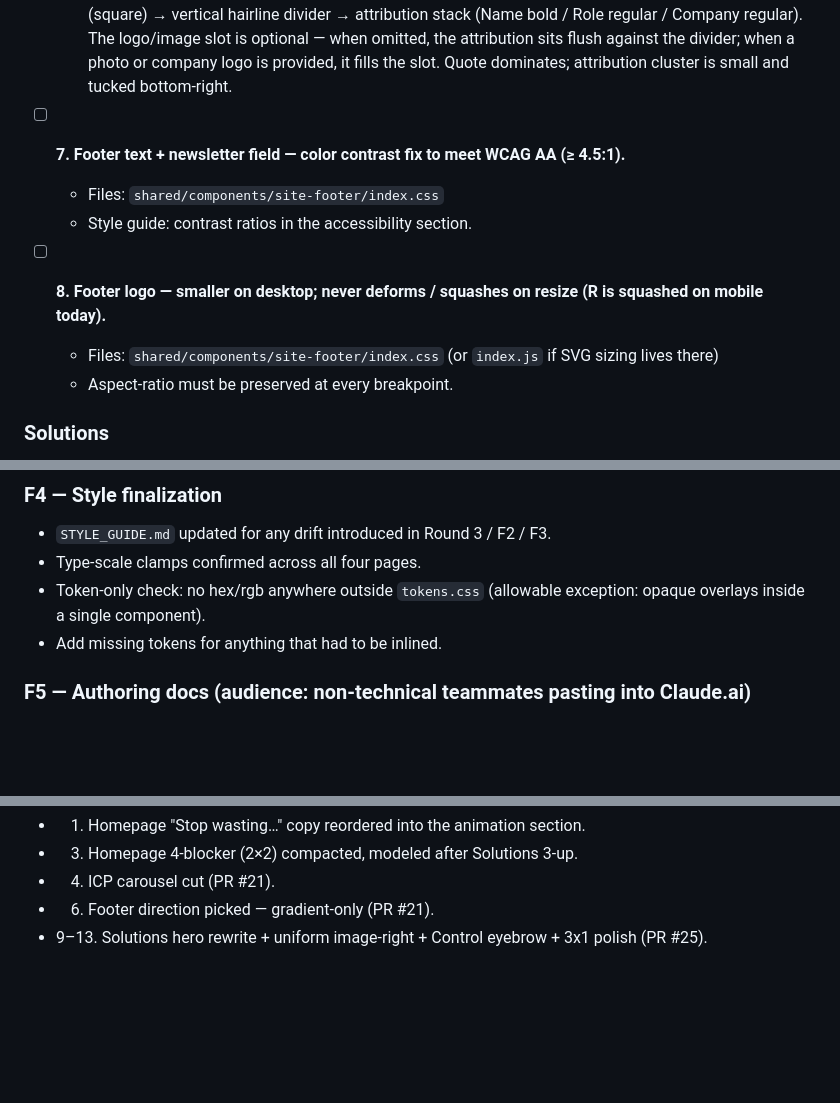
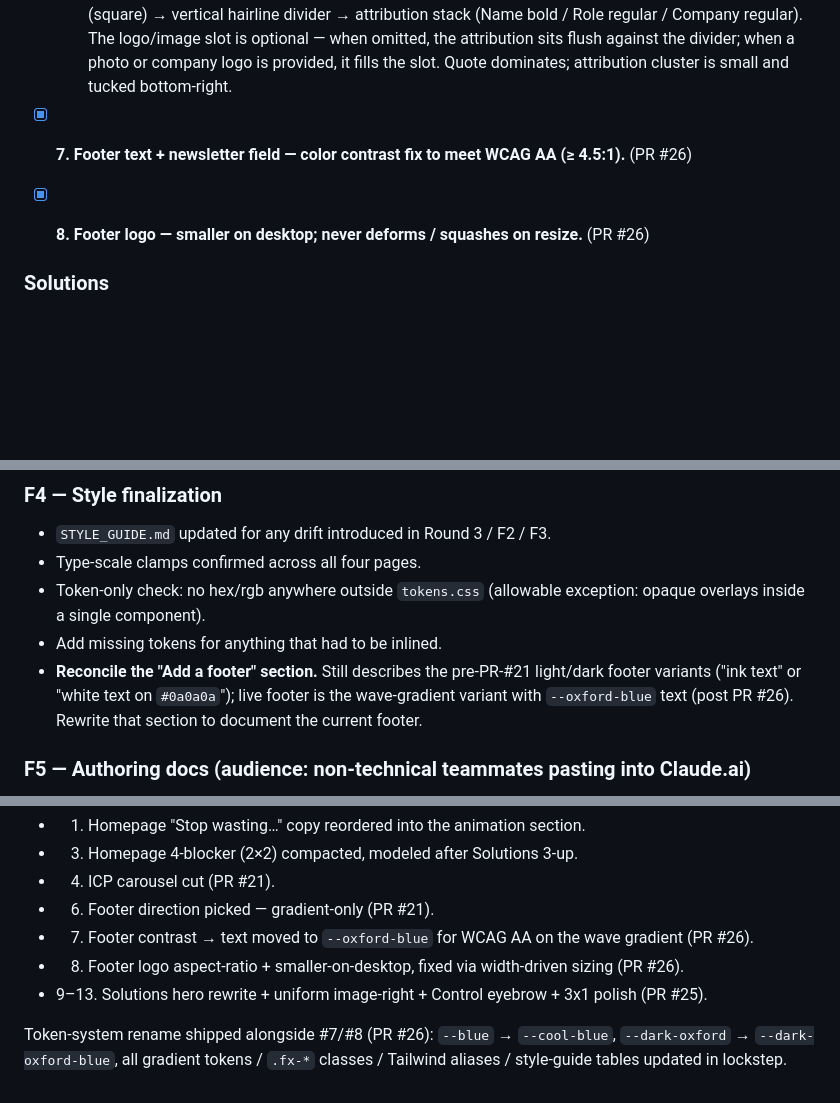
Before and after one commit to jannar18/renoverse-ai-website, a Markdown page: REVISIONS.md, 3 parts joined by grey strips. Rendered like a GitHub page; blank space fills up the shorter version.

Commit message:
REVISIONS: check off Round 3 #7, #8 (PR #26) + flag footer-section guide drift (#27)
Per AGENTS.md task closeout — items shipped in PR #26 marked [x] with PR
ref. Added a Round 3 history line summarizing the token-system rename
(--blue -> --cool-blue, --dark-oxford -> --dark-oxford-blue) that
shipped alongside #7/#8 in the same PR.

Also added an F4 follow-up: the "Add a footer" section of STYLE_GUIDE.md
still describes the pre-PR-#21 light/dark footer variants. Live footer
is the wave-gradient variant with --oxford-blue text. Reconciling that
section is its own pass.

Co-authored-by: Claude Opus 4.7 (1M context) <noreply@anthropic.com>

```diff
--- a/REVISIONS.md
+++ b/REVISIONS.md
@@ -24,13 +24,8 @@ References every session must respect:
   - **Wireframe:** `assets/wireframes/testimonial-layout.png` (from product designer)
   - Layout: white card on dark backdrop. Top — large Cormorant italic quote with chunky serif open-quote glyph in upper-left, body spans most of the card width. Bottom-right cluster: optional logo/image slot (square) → vertical hairline divider → attribution stack (Name bold / Role regular / Company regular). The logo/image slot is optional — when omitted, the attribution sits flush against the divider; when a photo or company logo is provided, it fills the slot. Quote dominates; attribution cluster is small and tucked bottom-right.
 
-- [ ] **7. Footer text + newsletter field — color contrast fix to meet WCAG AA (≥ 4.5:1).**
-  - Files: `shared/components/site-footer/index.css`
-  - Style guide: contrast ratios in the accessibility section.
-
-- [ ] **8. Footer logo — smaller on desktop; never deforms / squashes on resize (R is squashed on mobile today).**
-  - Files: `shared/components/site-footer/index.css` (or `index.js` if SVG sizing lives there)
-  - Aspect-ratio must be preserved at every breakpoint.
+- [x] **7. Footer text + newsletter field — color contrast fix to meet WCAG AA (≥ 4.5:1).** (PR #26)
+- [x] **8. Footer logo — smaller on desktop; never deforms / squashes on resize.** (PR #26)
 
 ### Solutions
 
@@ -94,6 +89,7 @@ Confirmed issues (from `notes/team-review-main-20260506-123533.md` + `notes/CR-R
 - Type-scale clamps confirmed across all four pages.
 - Token-only check: no hex/rgb anywhere outside `tokens.css` (allowable exception: opaque overlays inside a single component).
 - Add missing tokens for anything that had to be inlined.
+- **Reconcile the "Add a footer" section.** Still describes the pre-PR-#21 light/dark footer variants ("ink text" or "white text on `#0a0a0a`"); live footer is the wave-gradient variant with `--oxford-blue` text (post PR #26). Rewrite that section to document the current footer.
 
 ### F5 — Authoring docs (audience: non-technical teammates pasting into Claude.ai)
 
@@ -133,4 +129,8 @@ Round 3 revisions shipped:
 - 3. Homepage 4-blocker (2×2) compacted, modeled after Solutions 3-up.
 - 4. ICP carousel cut (PR #21).
 - 6. Footer direction picked — gradient-only (PR #21).
+- 7. Footer contrast → text moved to `--oxford-blue` for WCAG AA on the wave gradient (PR #26).
+- 8. Footer logo aspect-ratio + smaller-on-desktop, fixed via width-driven sizing (PR #26).
 - 9–13. Solutions hero rewrite + uniform image-right + Control eyebrow + 3x1 polish (PR #25).
+
+Token-system rename shipped alongside #7/#8 (PR #26): `--blue` → `--cool-blue`, `--dark-oxford` → `--dark-oxford-blue`, all gradient tokens / `.fx-*` classes / Tailwind aliases / style-guide tables updated in lockstep.
```
